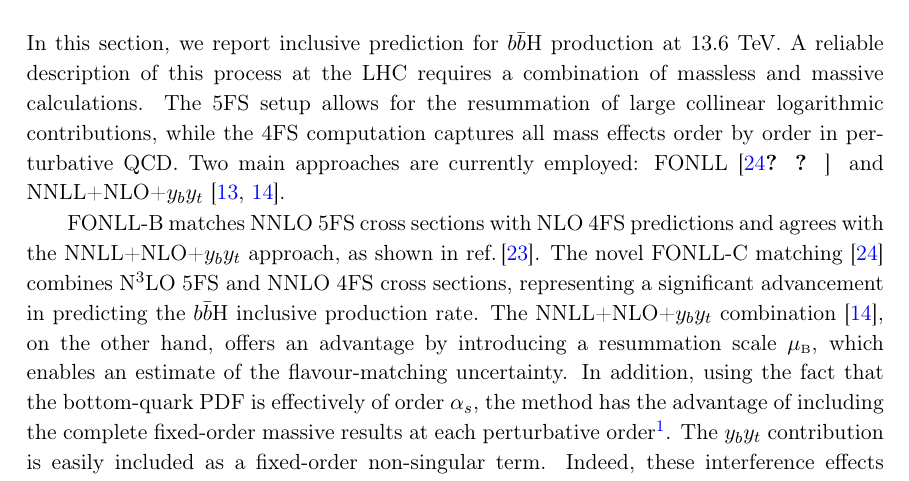
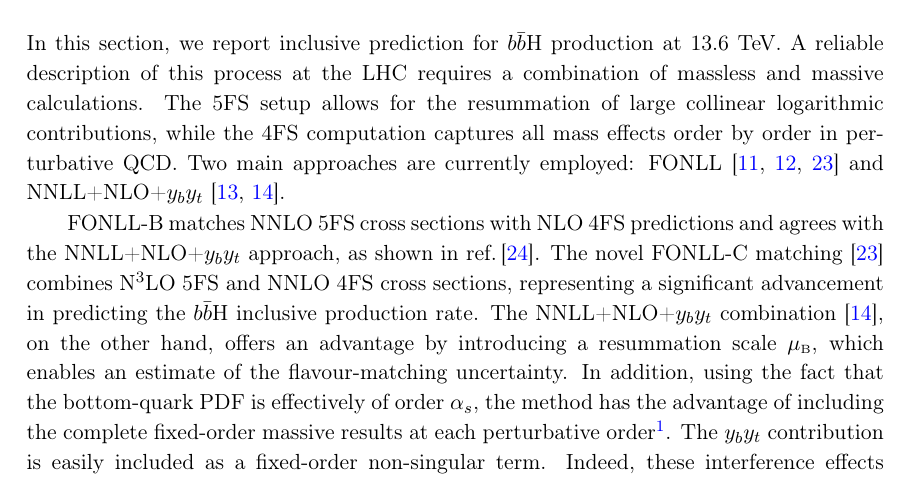
Before and after one commit to cbiello/Report5bbH, a LaTeX document (LHCHWG-bbh.tex): part of page 6 of 27, cut so that both start at the same text. Compiled offline with pdfLaTeX.

Commit message:
corrected ref

```diff
--- a/LHCHWG-bbh.tex
+++ b/LHCHWG-bbh.tex
@@ -288,7 +288,7 @@ In the Monte Carlo simulations with massless bottom quarks, we consider the Higg
 In earlier 4FS predictions, a dynamical scale—specifically, one quarter of the transverse invariant mass of the \bbH{} system—was often adopted. This lower scale resulted in higher 4FS cross sections, which reduced the gap with the 5FS predictions. However, with the inclusion of NNLO QCD corrections in the 4FS, such a scale choice is no longer necessary. As shown in~\citere{Biello:2024pgo}, comparisons between dynamical and fixed scales at NNLO show minimal differences. Consequently, we recommend aligning the scale choices in the 4FS and 5FS at NNLO QCD accuracy, with the Higgs-boson mass providing a natural and consistent choice.
 
 \section{Flavour-matched cross-section numbers}
-In this section, we report inclusive prediction for \bbH{} production at 13.6 TeV. A reliable description of this process at the LHC requires a combination of massless and massive calculations. The 5FS setup allows for the resummation of large collinear logarithmic contributions, while the 4FS computation captures all mass effects order by order in perturbative QCD. Two main approaches are currently employed: FONLL~\cite{Forte:2015hba,Forte:2016sja,Duhr:2020kzd} and NNLL+NLO+$y_by_t$~\cite{Bonvini:2015pxa,Bonvini:2016fgf}.
+In this section, we report inclusive prediction for \bbH{} production at 13.6 TeV. A reliable description of this process at the LHC requires a combination of massless and massive calculations. The 5FS setup allows for the resummation of large collinear logarithmic contributions, while the 4FS computation captures all mass effects order by order in perturbative QCD. Two main approaches are currently employed: FONLL~\cite{forte:2015hba,forte:2016sja,Duhr:2020kzd} and NNLL+NLO+$y_by_t$~\cite{Bonvini:2015pxa,Bonvini:2016fgf}.
 
 FONLL-B matches NNLO 5FS cross sections with NLO 4FS predictions and agrees with the NNLL+NLO+$y_by_t$ approach, as shown in~\citere{LHCHiggsCrossSectionWorkingGroup:2016ypw}. The novel FONLL-C matching~\cite{Duhr:2020kzd} combines \fnnnlo{} 5FS and \fnnlo{} 4FS cross sections, representing a significant advancement in predicting the \bbH{} inclusive production rate. The NNLL+NLO+$y_by_t$ combination~\cite{Bonvini:2016fgf}, on the other hand, offers an advantage by introducing a resummation scale $\muB$, which enables an estimate of the flavour-matching uncertainty. In addition, using the fact that the bottom-quark PDF is effectively of order $\alpha_s$, the method has the advantage of including the complete fixed-order massive results at each perturbative order\footnote{We specify that with the inclusion of the \fnnnlo{} 5FS corrections, the FONLL-C version matches all the 4FS NLO terms.}. The $y_by_t$  contribution is easily included as a fixed-order non-singular term. Indeed, these interference effects vanish to all orders in the small bottom-quark mass limit.
 %The 5FS cross section corresponds to the resummed prediction, which depends on the resummation (or matching) scale $\mu_B$, used as its factorisation scale. To this, we add the 4FS prediction and subtract the overlap by removing the perturbative expansion of the resummed result, evaluated at the same factorisation scale $\mu_F$ as used in the massive scheme, thereby avoiding double counting.
```
